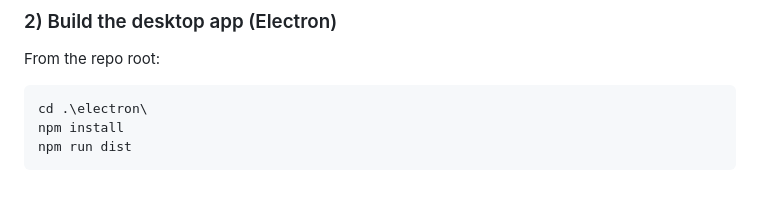
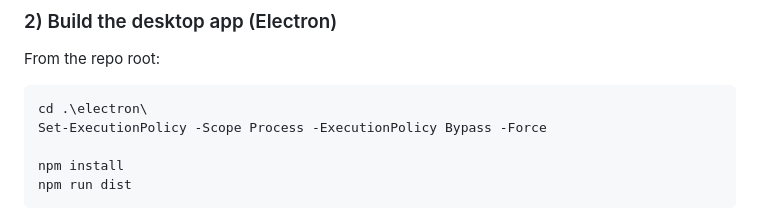
Before and after one commit to dropbop/ElectronProjectTracker, a Markdown page: README.md, the part around the change. Rendered like a GitHub page; blank space fills up the shorter version.

Commit message:
Update README.md
bypass script blocking in powershell

```diff
--- a/README.md
+++ b/README.md
@@ -47,6 +47,8 @@ Result: `dist\projecttracker-backend.exe`
 From the repo root:
 
     cd .\electron\
+    Set-ExecutionPolicy -Scope Process -ExecutionPolicy Bypass -Force
+
     npm install
     npm run dist
 
```
